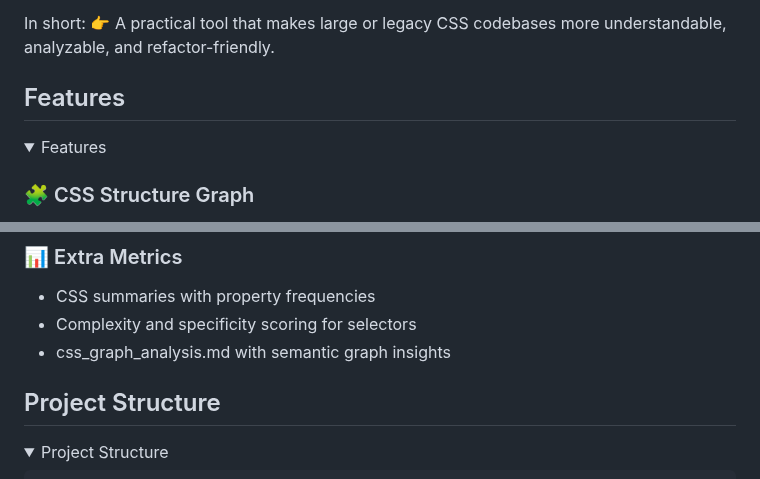
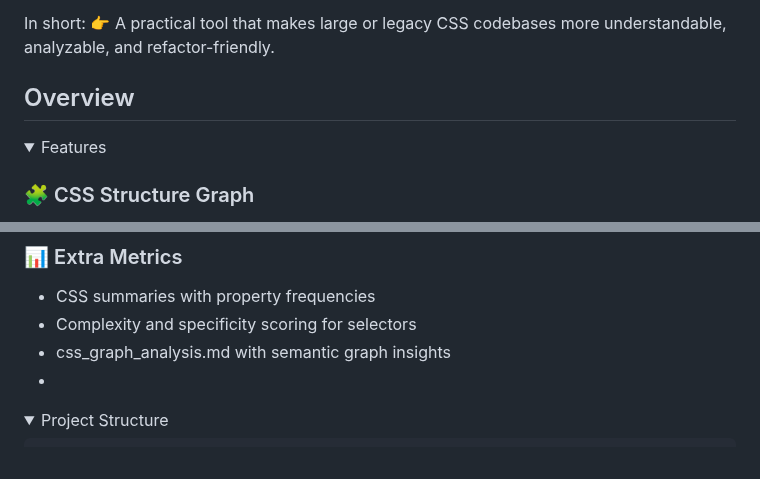
Before and after one commit to codegarden13/AI-WebAnalyzer, a Markdown page: readme.md, 2 parts joined by grey strips. GitHub-like rendering; folded sections open.

Commit message:
refined content

```diff
--- a/readme.md
+++ b/readme.md
@@ -18,12 +18,9 @@ With Ollama enabled, the system can also produce refactoring suggestions, audits
 In short:
 👉 A practical tool that makes large or legacy CSS codebases more understandable, analyzable, and refactor-friendly.
 
-## Features
-
+## Overview
 <details>
 <summary>Features</summary>
-
-
 
 ### 🧩 CSS Structure Graph
 - Processes CSS files in strict order
@@ -51,9 +48,10 @@ In short:
 - CSS summaries with property frequencies
 - Complexity and specificity scoring for selectors
 - css_graph_analysis.md with semantic graph insights
+-
 </details>
 
-## Project Structure
+
 <details>
 <summary>Project Structure</summary>
 
```
